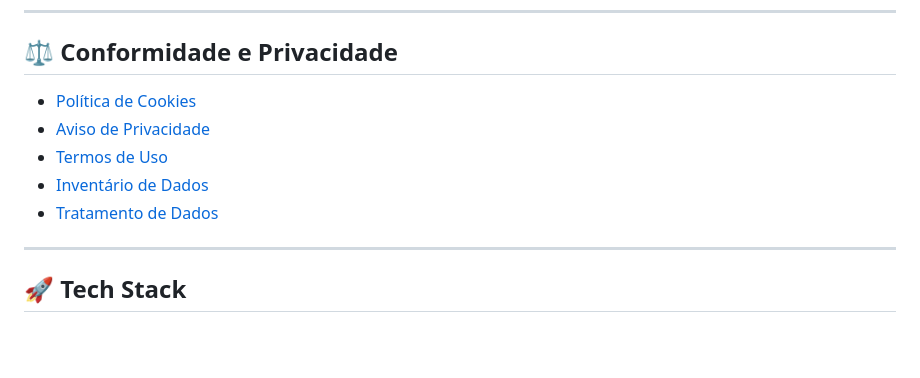
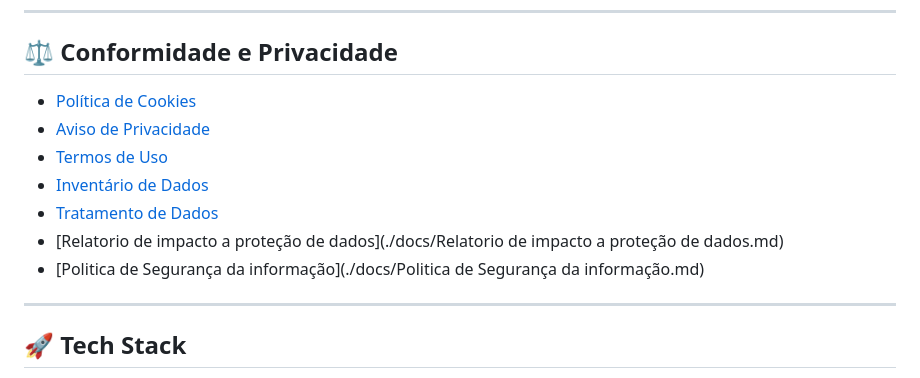
Before and after one commit to HenriqueCastro18/Smarko-TFC, a Markdown page: README.MD, the part around the change. Drawn GitHub-style; blank space fills up the shorter version.

```diff
--- a/README.MD
+++ b/README.MD
@@ -8,11 +8,13 @@
 ---
 
 ## ⚖️ Conformidade e Privacidade
-* [Política de Cookies](Politica_Cookies.md)
-* [Aviso de Privacidade](Politica_Privacidade.md)
-* [Termos de Uso](Termo_Uso.md)
-* [Inventário de Dados](Inventario_Dados.md)
-* [Tratamento de Dados](Tratamento_de_Dados.md)
+* [Política de Cookies](./docs/Politica_Cookies.md)
+* [Aviso de Privacidade](./docs/Politica_Privacidade.md)
+* [Termos de Uso](./docs/Termo_Uso.md)
+* [Inventário de Dados](./docs/Inventario_Dados.md)
+* [Tratamento de Dados](./docs/Tratamento_de_Dados.md)
+* [Relatorio de impacto a proteção de dados](./docs/Relatorio de impacto a proteção de dados.md)
+* [Politica de Segurança da informação](./docs/Politica de Segurança da informação.md)
 
 ---
 
```
